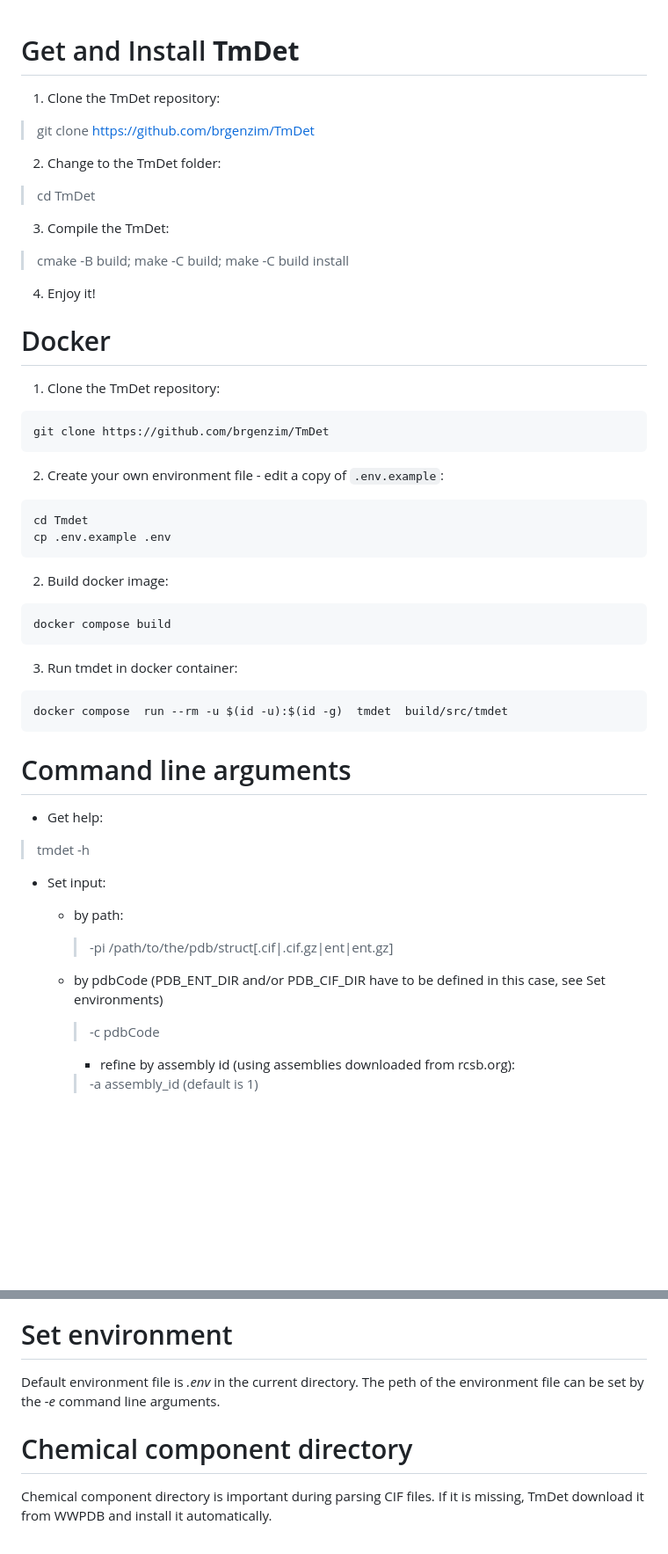
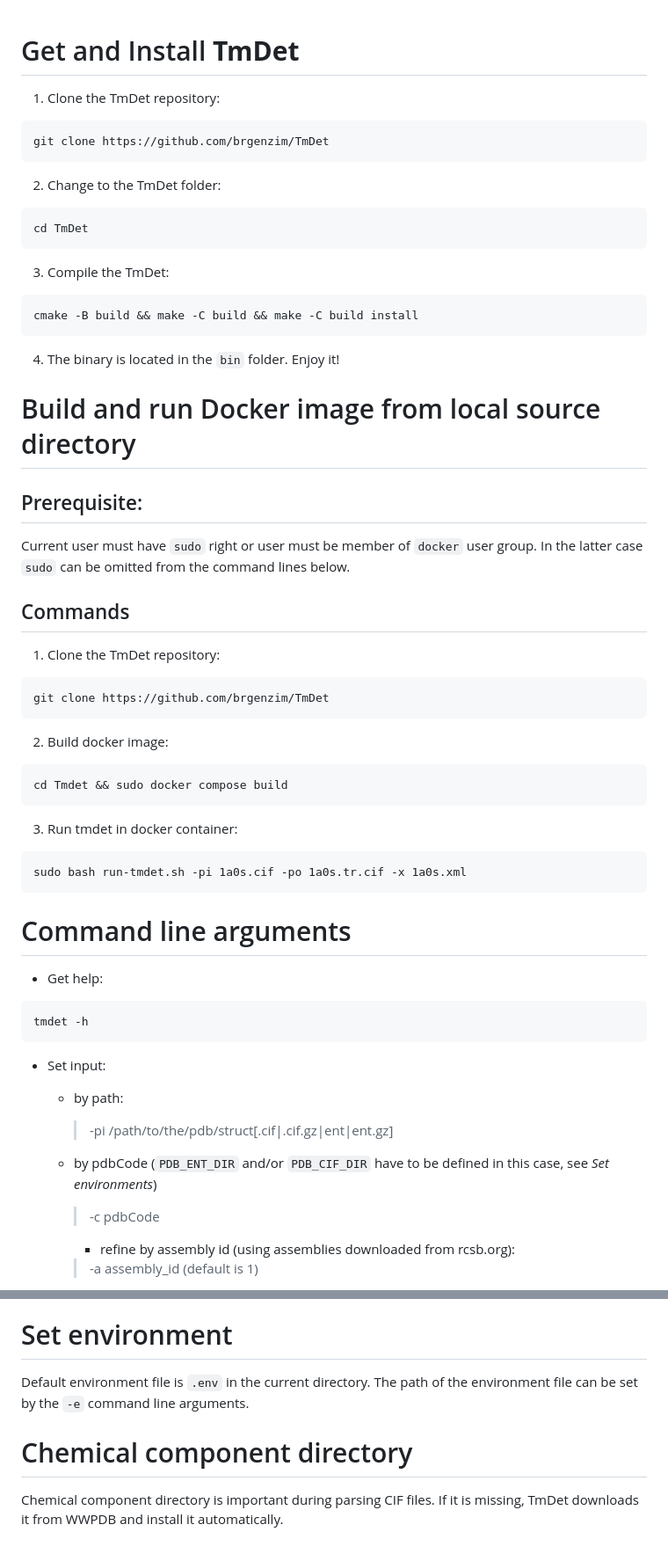
Before and after one commit to brgenzim/TmDet, a Markdown page: README.md, 2 parts joined by grey strips. Shown: that part at 88% size. GitHub-like rendering; blank space fills up the shorter version.

````diff
--- a/README.md
+++ b/README.md
@@ -1,17 +1,4 @@
 # Get and Install **TmDet**
-
-1. Clone the TmDet repository:
-> git clone https://github.com/brgenzim/TmDet
-
-2. Change to the TmDet folder:
-> cd TmDet
-
-3. Compile the TmDet:
-> cmake -B build; make -C build; make -C build install
-
-4. Enjoy it!
-
-# Docker
 
 1. Clone the TmDet repository:
 
@@ -19,35 +6,60 @@
 git clone https://github.com/brgenzim/TmDet
 ```
 
-2. Create your own environment file - edit a copy of `.env.example`:
+2. Change to the TmDet folder:
 
 ```
-cd Tmdet
-cp .env.example .env
+cd TmDet
+```
+
+3. Compile the TmDet:
+
+```
+cmake -B build && make -C build && make -C build install
+```
+
+4. The binary is located in the ```bin``` folder. Enjoy it!
+
+# Build and run Docker image from local source directory
+
+## Prerequisite:
+
+Current user must have ```sudo``` right or user must be member of ```docker``` user group.
+In the latter case ```sudo``` can be omitted from the command lines below.
+
+## Commands
+
+1. Clone the TmDet repository:
+
+```
+git clone https://github.com/brgenzim/TmDet
 ```
 
 2. Build docker image:
 
 ```
-docker compose build
+cd Tmdet && sudo docker compose build
 ```
 
 3. Run tmdet in docker container:
 
 ```
-docker compose  run --rm -u $(id -u):$(id -g)  tmdet  build/src/tmdet
+sudo bash run-tmdet.sh -pi 1a0s.cif -po 1a0s.tr.cif -x 1a0s.xml
 ```
 
 
 # Command line arguments
 - Get help:
->tmdet -h
+
+```
+tmdet -h
+```
 
 - Set input:
 
     - by path:
         >-pi /path/to/the/pdb/struct[.cif|.cif.gz|ent|ent.gz]
-    - by pdbCode (PDB_ENT_DIR and/or PDB_CIF_DIR have to be defined in this case, see Set environments)
+    - by pdbCode (```PDB_ENT_DIR``` and/or ```PDB_CIF_DIR``` have to be defined in this case, see *Set environments*)
         >-c pdbCode
 
         - refine by assembly id (using assemblies downloaded from rcsb.org):
@@ -107,9 +119,9 @@ docker compose  run --rm -u $(id -u):$(id -g)  tmdet  build/src/tmdet
 
 # Set environment
 
-Default environment file is *.env* in the current directory. The peth of the environment file can be set by the *-e* command line arguments.
+Default environment file is ```.env``` in the current directory. The path of the environment file can be set by the ```-e``` command line arguments.
 
 # Chemical component directory
 
 Chemical component directory is important during parsing CIF files. If it is missing, TmDet
-download it from WWPDB and install it automatically.
+downloads it from WWPDB and install it automatically.
````
